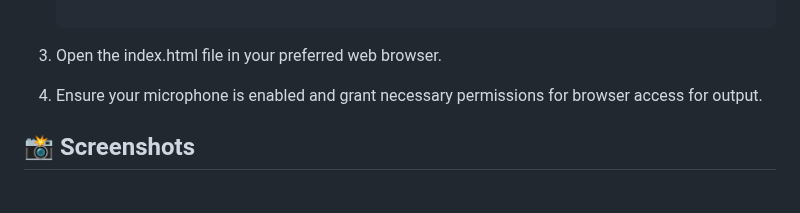
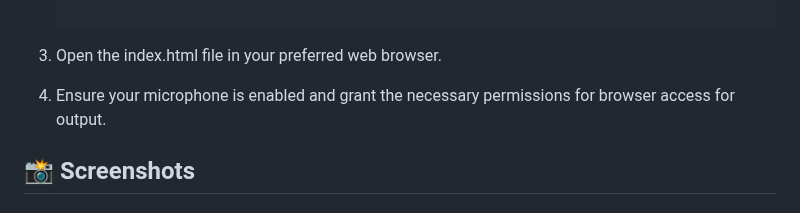
Before and after one commit to VikasSaxena2204/VoiceScript, a Markdown page: README.md, the part around the change. Drawn GitHub-style.

```diff
--- a/README.md
+++ b/README.md
@@ -98,7 +98,7 @@ Follow these steps to set up the project locally:
 
 3. Open the index.html file in your preferred web browser.
 
-4. Ensure your microphone is enabled and grant necessary permissions for browser access for output.
+4. Ensure your microphone is enabled and grant the necessary permissions for browser access for output.
 
 ## 📸 Screenshots
 
```
